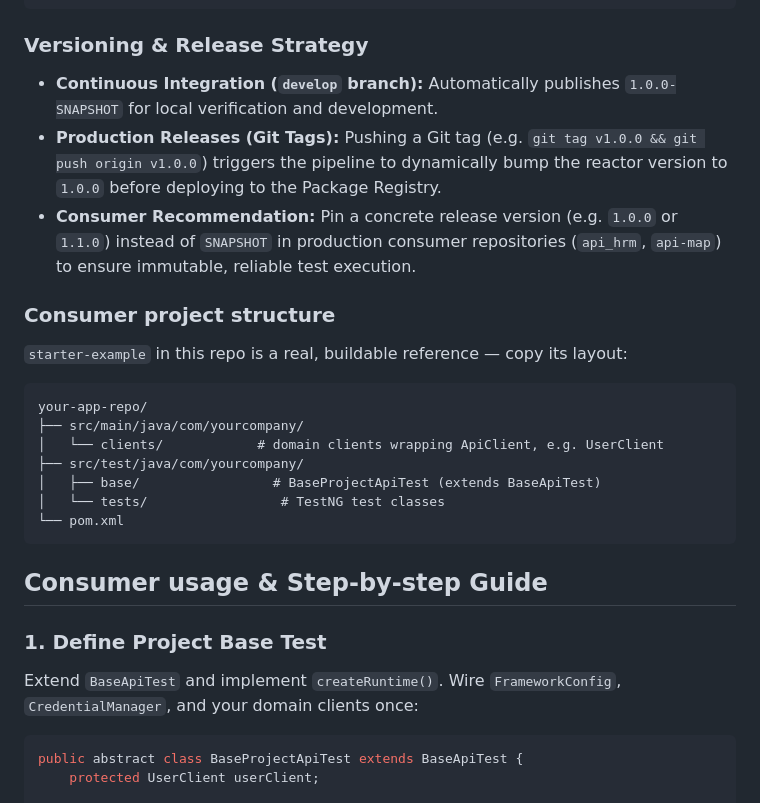
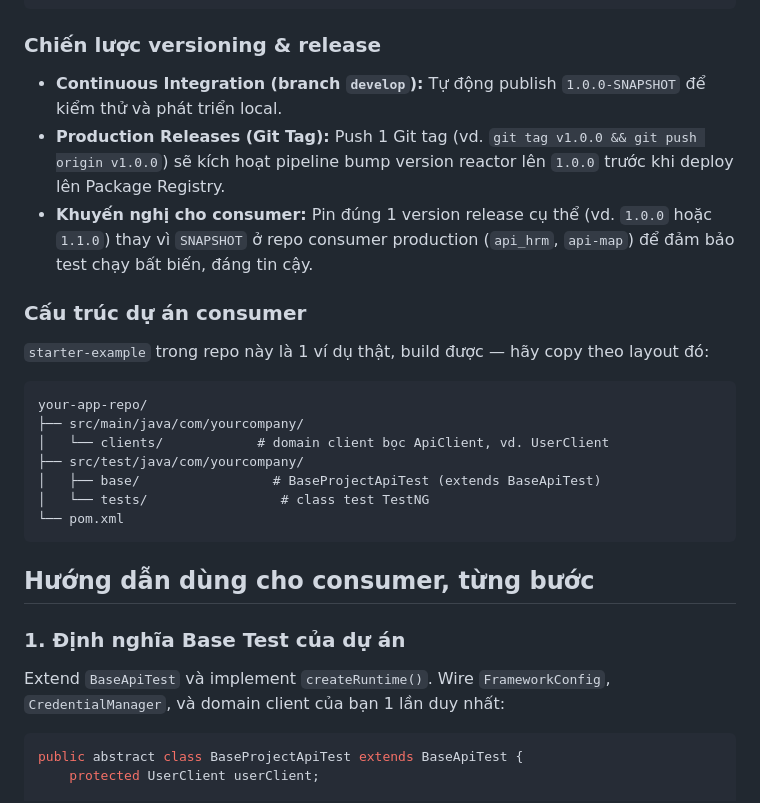
Before and after one commit to vocongthanh-projects/api-framework, a Markdown page: README.md, the part around one of its changes. GitHub-like rendering.

````diff
--- a/README.md
+++ b/README.md
@@ -92,29 +92,29 @@ If pulling packages from GitLab requires authentication, configure your Personal
 </settings>
 ```
 
-### Versioning & Release Strategy
-- **Continuous Integration (`develop` branch):** Automatically publishes `1.0.0-SNAPSHOT` for local verification and development.
-- **Production Releases (Git Tags):** Pushing a Git tag (e.g. `git tag v1.0.0 && git push origin v1.0.0`) triggers the pipeline to dynamically bump the reactor version to `1.0.0` before deploying to the Package Registry.
-- **Consumer Recommendation:** Pin a concrete release version (e.g. `1.0.0` or `1.1.0`) instead of `SNAPSHOT` in production consumer repositories (`api_hrm`, `api-map`) to ensure immutable, reliable test execution.
+### Chiến lược versioning & release
+- **Continuous Integration (branch `develop`):** Tự động publish `1.0.0-SNAPSHOT` để kiểm thử và phát triển local.
+- **Production Releases (Git Tag):** Push 1 Git tag (vd. `git tag v1.0.0 && git push origin v1.0.0`) sẽ kích hoạt pipeline bump version reactor lên `1.0.0` trước khi deploy lên Package Registry.
+- **Khuyến nghị cho consumer:** Pin đúng 1 version release cụ thể (vd. `1.0.0` hoặc `1.1.0`) thay vì `SNAPSHOT` ở repo consumer production (`api_hrm`, `api-map`) để đảm bảo test chạy bất biến, đáng tin cậy.
 
-### Consumer project structure
+### Cấu trúc dự án consumer
 
-`starter-example` in this repo is a real, buildable reference — copy its layout:
+`starter-example` trong repo này là 1 ví dụ thật, build được — hãy copy theo layout đó:
 
 ```text
 your-app-repo/
 ├── src/main/java/com/yourcompany/
-│   └── clients/            # domain clients wrapping ApiClient, e.g. UserClient
+│   └── clients/            # domain client bọc ApiClient, vd. UserClient
 ├── src/test/java/com/yourcompany/
 │   ├── base/                 # BaseProjectApiTest (extends BaseApiTest)
-│   └── tests/                 # TestNG test classes
+│   └── tests/                 # class test TestNG
 └── pom.xml
 ```
 
-## Consumer usage & Step-by-step Guide
+## Hướng dẫn dùng cho consumer, từng bước
 
-### 1. Define Project Base Test
-Extend `BaseApiTest` and implement `createRuntime()`. Wire `FrameworkConfig`, `CredentialManager`, and your domain clients once:
+### 1. Định nghĩa Base Test của dự án
+Extend `BaseApiTest` và implement `createRuntime()`. Wire `FrameworkConfig`, `CredentialManager`, và domain client của bạn 1 lần duy nhất:
 
 ```java
 public abstract class BaseProjectApiTest extends BaseApiTest {
````
Also changed, not shown: other parts of README.md (+39 -39 lines).
